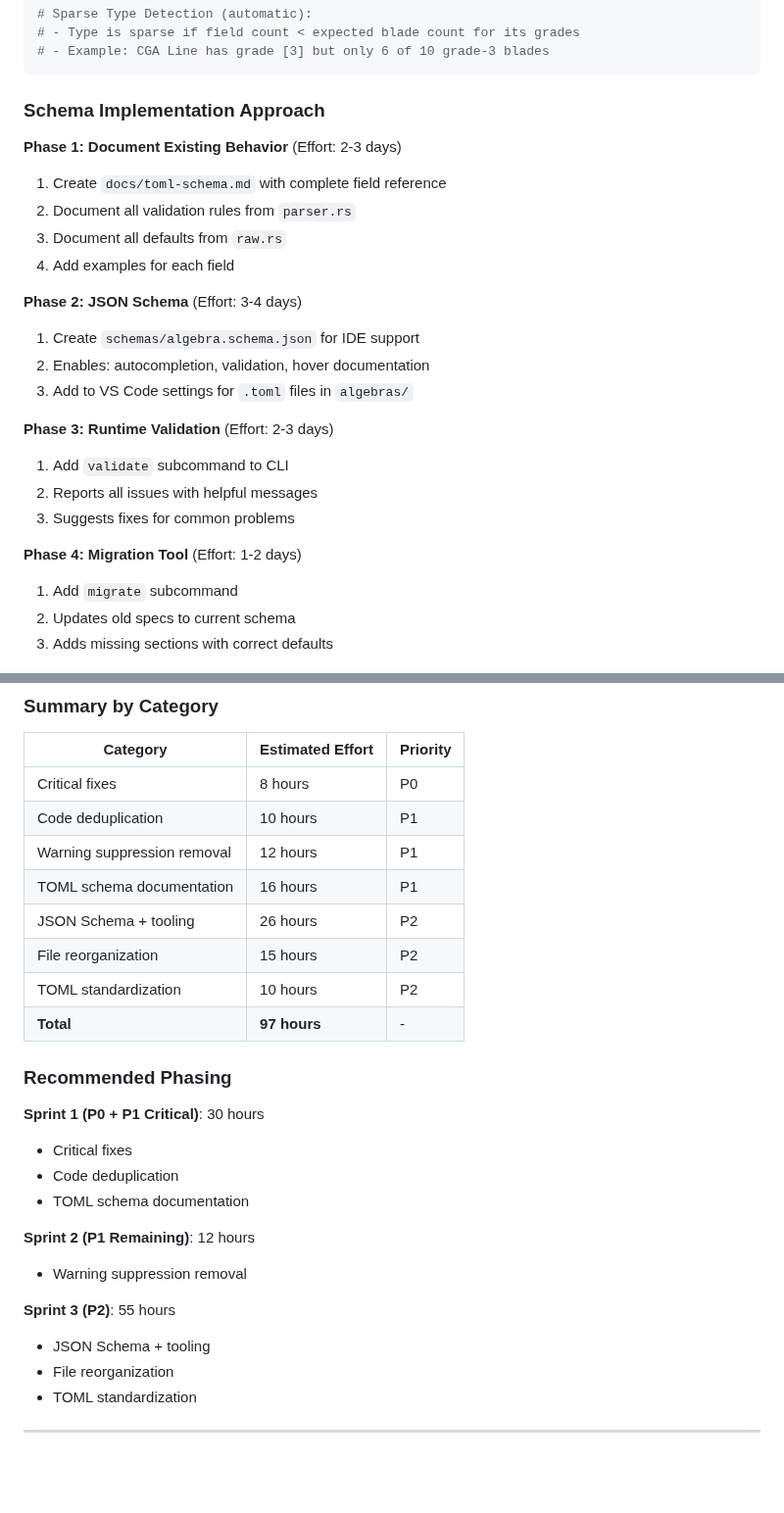
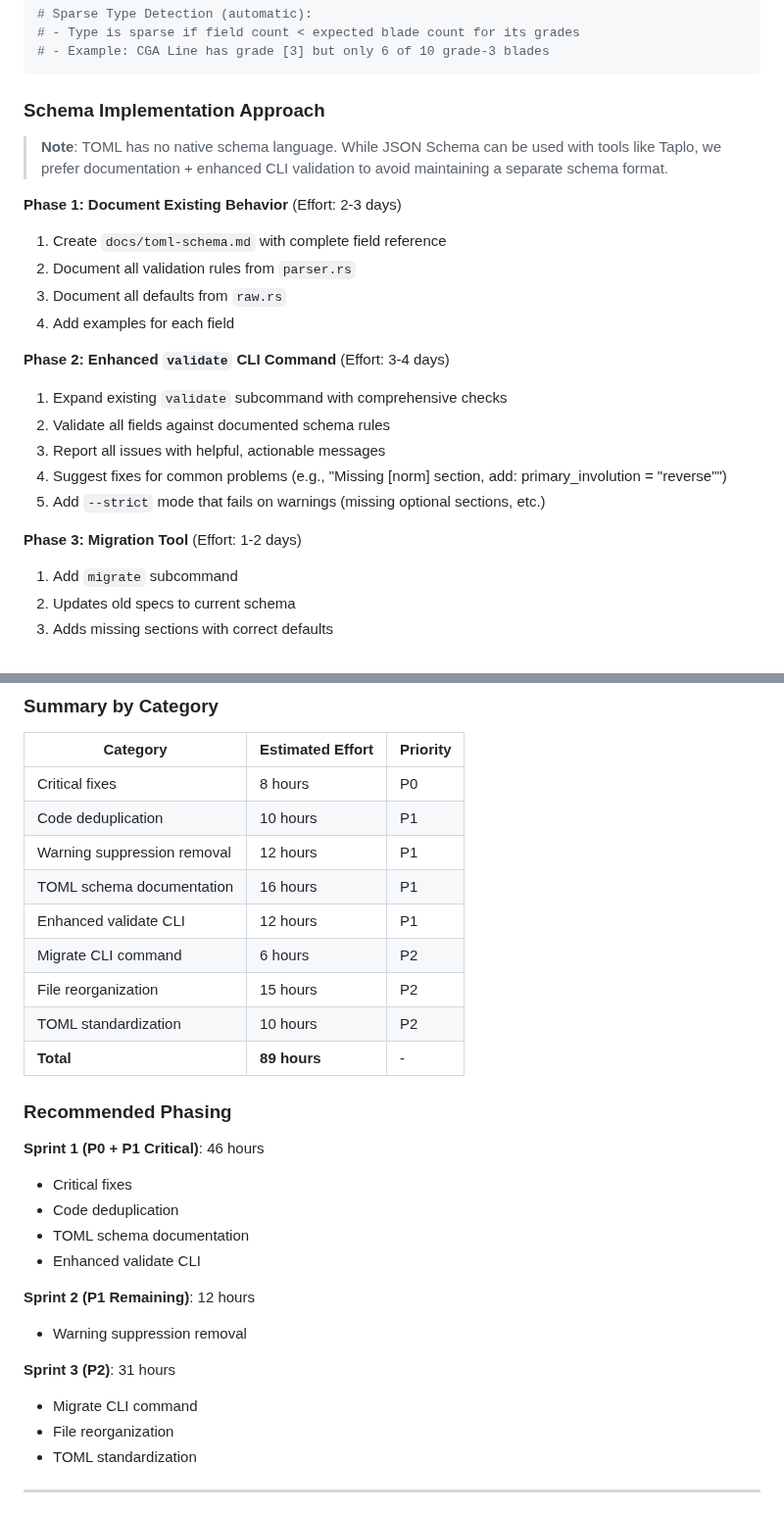
Before and after one commit to DevonMorris/clifford, a Markdown page: docs/prd/prd-53-codegen-audit.md, 2 parts joined by grey strips. Shown at 98% size. Drawn GitHub-style; blank space fills up the shorter version.

Commit message:
docs(prd-53): remove JSON Schema, add enhanced validate CLI
- Remove JSON Schema proposal (TOML has no native schema language)
- Replace with enhanced `validate` CLI command approach
- Add --strict mode for failing on warnings
- Update effort estimates (97h -> 89h)
- Update success criteria

https://claude.ai/code/session_01TQJ63pYbHmpLhLphtB1xAx

```diff
--- a/docs/prd/prd-53-codegen-audit.md
+++ b/docs/prd/prd-53-codegen-audit.md
@@ -273,23 +273,23 @@ inverse_sandwich_targets = ["T"] # OPTIONAL: For non-versor types that support i
 
 ### Schema Implementation Approach
 
+> **Note**: TOML has no native schema language. While JSON Schema can be used with tools like Taplo,
+> we prefer documentation + enhanced CLI validation to avoid maintaining a separate schema format.
+
 **Phase 1: Document Existing Behavior** (Effort: 2-3 days)
 1. Create `docs/toml-schema.md` with complete field reference
 2. Document all validation rules from `parser.rs`
 3. Document all defaults from `raw.rs`
 4. Add examples for each field
 
-**Phase 2: JSON Schema** (Effort: 3-4 days)
-1. Create `schemas/algebra.schema.json` for IDE support
-2. Enables: autocompletion, validation, hover documentation
-3. Add to VS Code settings for `.toml` files in `algebras/`
+**Phase 2: Enhanced `validate` CLI Command** (Effort: 3-4 days)
+1. Expand existing `validate` subcommand with comprehensive checks
+2. Validate all fields against documented schema rules
+3. Report all issues with helpful, actionable messages
+4. Suggest fixes for common problems (e.g., "Missing [norm] section, add: primary_involution = \"reverse\"")
+5. Add `--strict` mode that fails on warnings (missing optional sections, etc.)
 
-**Phase 3: Runtime Validation** (Effort: 2-3 days)
-1. Add `validate` subcommand to CLI
-2. Reports all issues with helpful messages
-3. Suggests fixes for common problems
-
-**Phase 4: Migration Tool** (Effort: 1-2 days)
+**Phase 3: Migration Tool** (Effort: 1-2 days)
 1. Add `migrate` subcommand
 2. Updates old specs to current schema
 3. Adds missing sections with correct defaults
@@ -363,23 +362,25 @@ inverse_sandwich_targets = ["T"] # OPTIONAL: For non-versor types that support i
 | Code deduplication | 10 hours | P1 |
 | Warning suppression removal | 12 hours | P1 |
 | TOML schema documentation | 16 hours | P1 |
-| JSON Schema + tooling | 26 hours | P2 |
+| Enhanced validate CLI | 12 hours | P1 |
+| Migrate CLI command | 6 hours | P2 |
 | File reorganization | 15 hours | P2 |
 | TOML standardization | 10 hours | P2 |
-| **Total** | **97 hours** | - |
+| **Total** | **89 hours** | - |
 
 ### Recommended Phasing
 
-**Sprint 1 (P0 + P1 Critical)**: 30 hours
+**Sprint 1 (P0 + P1 Critical)**: 46 hours
 - Critical fixes
 - Code deduplication
 - TOML schema documentation
+- Enhanced validate CLI
 
 **Sprint 2 (P1 Remaining)**: 12 hours
 - Warning suppression removal
 
-**Sprint 3 (P2)**: 55 hours
-- JSON Schema + tooling
+**Sprint 3 (P2)**: 31 hours
+- Migrate CLI command
 - File reorganization
 - TOML standardization
 
```
Also changed, not shown: other parts of docs/prd/prd-53-codegen-audit.md (+9 -9 lines).
